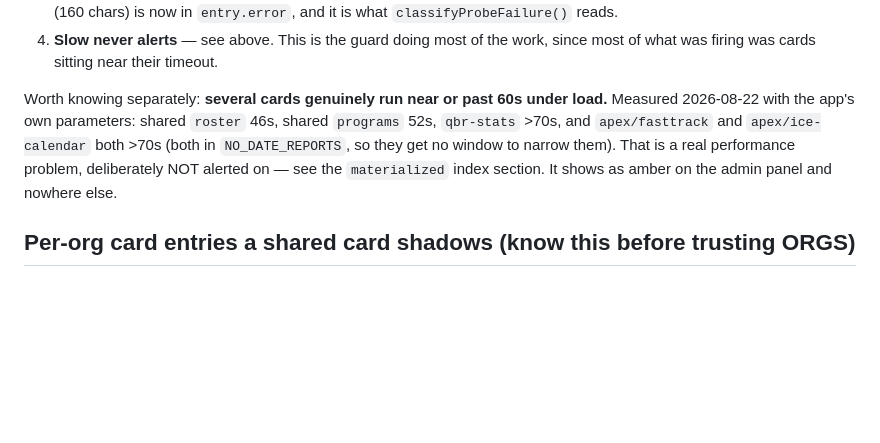
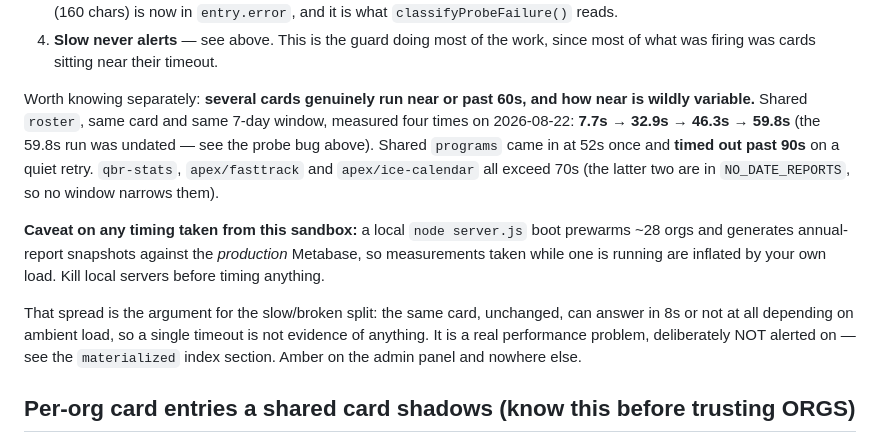
Before and after one commit to danj707/rental-report, a Markdown page: CLAUDE.md, the part around the change. Rendered like a GitHub page; blank space fills up the shorter version.

Commit message:
Correct the latency figures — mine were measured under self-inflicted load
A local `node server.js` boot prewarms ~28 orgs and generates annual-report
snapshots against the PRODUCTION Metabase, so the 46s/52s figures were taken
while my own servers were loading it. Re-measured with nothing local running:
shared roster 32.9s (77 rows), shared programs >90s timeout — so programs is
worse than I reported, not better.

The conclusion holds and is in fact stronger. Shared roster, same card and same
7-day window, measured four times today: 7.7s, 32.9s, 46.3s, 59.8s. A card that
can answer in 8s or not at all depending on ambient load is exactly why a single
timeout cannot be treated as a broken report.

CLAUDE.md now carries the spread rather than a point estimate, plus a warning
not to time anything from the sandbox with a local server running.

Co-Authored-By: Claude Opus 5 <noreply@anthropic.com>
Claude-Session: https://claude.ai/code/session_01ESHSh2f1cQ6UHxikfUrAtT

```diff
--- a/CLAUDE.md
+++ b/CLAUDE.md
@@ -430,12 +430,23 @@ Four guards, all in `runHealthCheck`:
 4. **Slow never alerts** — see above. This is the guard doing most of the work,
    since most of what was firing was cards sitting near their timeout.
 
-Worth knowing separately: **several cards genuinely run near or past 60s under
-load.** Measured 2026-08-22 with the app's own parameters: shared `roster` 46s,
-shared `programs` 52s, `qbr-stats` >70s, and `apex/fasttrack` and
-`apex/ice-calendar` both >70s (both in `NO_DATE_REPORTS`, so they get no window
-to narrow them). That is a real performance problem, deliberately NOT alerted on
-— see the `materialized` index section. It shows as amber on the admin panel and
+Worth knowing separately: **several cards genuinely run near or past 60s, and
+how near is wildly variable.** Shared `roster`, same card and same 7-day window,
+measured four times on 2026-08-22: **7.7s → 32.9s → 46.3s → 59.8s** (the 59.8s
+run was undated — see the probe bug above). Shared `programs` came in at 52s
+once and **timed out past 90s** on a quiet retry. `qbr-stats`, `apex/fasttrack`
+and `apex/ice-calendar` all exceed 70s (the latter two are in `NO_DATE_REPORTS`,
+so no window narrows them).
+
+**Caveat on any timing taken from this sandbox:** a local `node server.js` boot
+prewarms ~28 orgs and generates annual-report snapshots against the *production*
+Metabase, so measurements taken while one is running are inflated by your own
+load. Kill local servers before timing anything.
+
+That spread is the argument for the slow/broken split: the same card, unchanged,
+can answer in 8s or not at all depending on ambient load, so a single timeout is
+not evidence of anything. It is a real performance problem, deliberately NOT
+alerted on — see the `materialized` index section. Amber on the admin panel and
 nowhere else.
 
 ## Per-org card entries a shared card shadows (know this before trusting ORGS)
```
